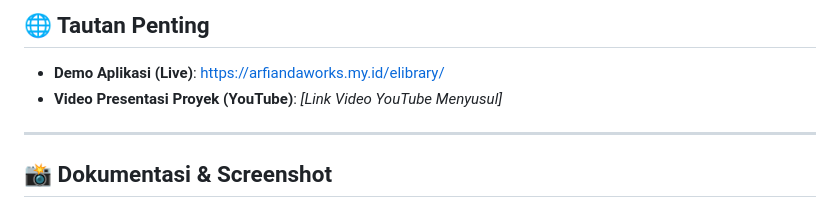
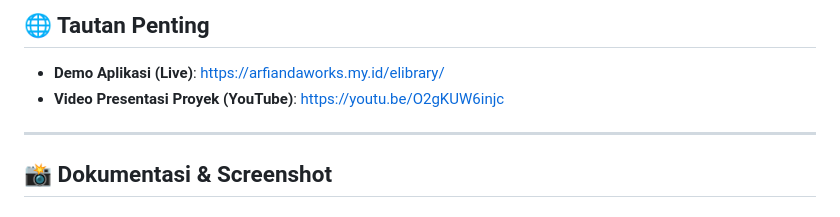
Before and after one commit to arfianda/uas-elibrary, a Markdown page: README.md, the part around the change. GitHub-like rendering.

```diff
--- a/README.md
+++ b/README.md
@@ -22,7 +22,7 @@ Proyek ini dibuat untuk memenuhi syarat Ujian Akhir Semester (UAS) pada mata kul
 
 ## 🌐 Tautan Penting
 * **Demo Aplikasi (Live)**: [https://arfiandaworks.my.id/elibrary/](https://arfiandaworks.my.id/elibrary/)
-* **Video Presentasi Proyek (YouTube)**: *[Link Video YouTube Menyusul]* <!-- Ganti baris ini dengan link YouTube Anda -->
+* **Video Presentasi Proyek (YouTube)**: [https://youtu.be/O2gKUW6injc](https://youtu.be/O2gKUW6injc)
 
 ---
 
```
